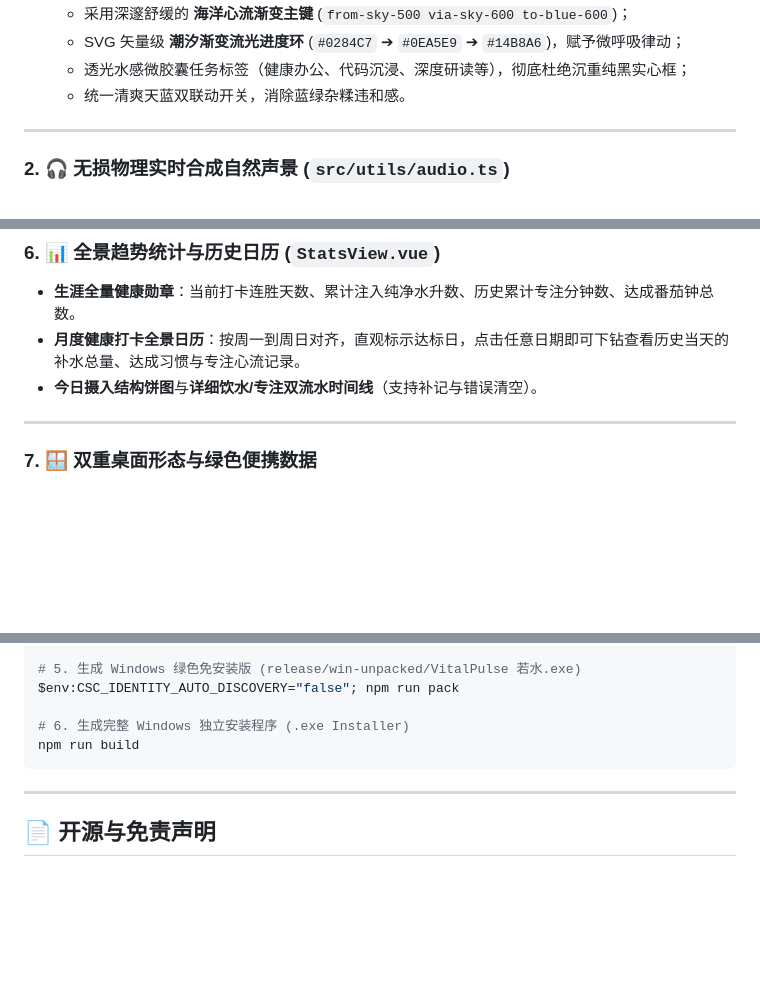
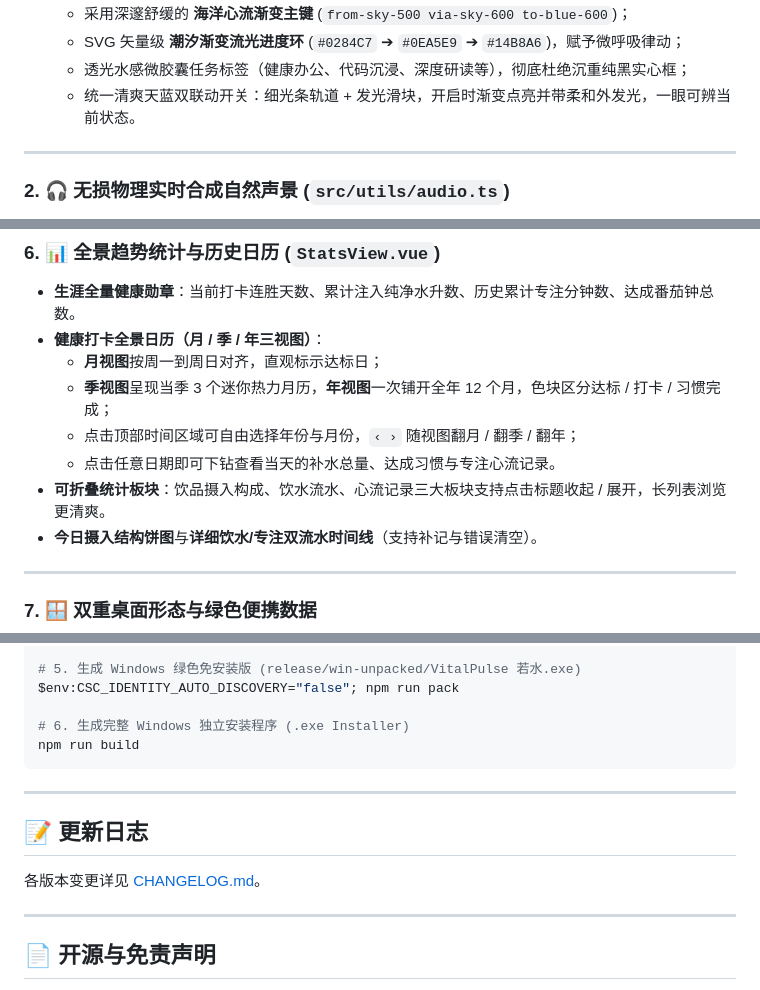
Before and after one commit to HarimaSal/waterManager, a Markdown page: README.md, 3 parts joined by grey strips. Rendered like a GitHub page; blank space fills up the shorter version.

Commit message:
docs: 更新文档、发行说明与界面截图
- 新增 CHANGELOG.md 记录 v1.1.0 全部界面与工程变更

- README 补充三视图日历、可折叠板块、光条开关与打包体积说明

- 产品介绍更新专注/统计截图说明，重新生成 6 张界面截图

```diff
--- a/README.md
+++ b/README.md
@@ -55,7 +55,7 @@
   - 采用深邃舒缓的 **海洋心流渐变主键** (`from-sky-500 via-sky-600 to-blue-600`)；
   - SVG 矢量级 **潮汐渐变流光进度环** (`#0284C7` ➔ `#0EA5E9` ➔ `#14B8A6`)，赋予微呼吸律动；
   - 透光水感微胶囊任务标签（健康办公、代码沉浸、深度研读等），彻底杜绝沉重纯黑实心框；
-  - 统一清爽天蓝双联动开关，消除蓝绿杂糅违和感。
+  - 统一清爽天蓝双联动开关：细光条轨道 + 发光滑块，开启时渐变点亮并带柔和外发光，一眼可辨当前状态。
 
 ---
 
@@ -128,7 +128,12 @@
 
 ### 6. 📊 全景趋势统计与历史日历 (`StatsView.vue`)
 - **生涯全量健康勋章**：当前打卡连胜天数、累计注入纯净水升数、历史累计专注分钟数、达成番茄钟总数。
-- **月度健康打卡全景日历**：按周一到周日对齐，直观标示达标日，点击任意日期即可下钻查看历史当天的补水总量、达成习惯与专注心流记录。
+- **健康打卡全景日历（月 / 季 / 年三视图）**：
+  - **月视图**按周一到周日对齐，直观标示达标日；
+  - **季视图**呈现当季 3 个迷你热力月历，**年视图**一次铺开全年 12 个月，色块区分达标 / 打卡 / 习惯完成；
+  - 点击顶部时间区域可自由选择年份与月份，`‹ ›` 随视图翻月 / 翻季 / 翻年；
+  - 点击任意日期即可下钻查看当天的补水总量、达成习惯与专注心流记录。
+- **可折叠统计板块**：饮品摄入构成、饮水流水、心流记录三大板块支持点击标题收起 / 展开，长列表浏览更清爽。
 - **今日摄入结构饼图**与**详细饮水/专注双流水时间线**（支持补记与错误清空）。
 
 ---
@@ -246,6 +251,12 @@ npm run build
 
 ---
 
+## 📝 更新日志
+
+各版本变更详见 [CHANGELOG.md](CHANGELOG.md)。
+
+---
+
 ## 📄 开源与免责声明
 
 - 本项目遵循 [MIT 许可证](LICENSE) 开源。
```
Also changed, not shown: other parts of README.md (+2 -2 lines), CHANGELOG.md (added, +36 -0 lines), 产品介绍.md (+2 -2 lines), docs/screenshots/P1.png, docs/screenshots/P2.png, docs/screenshots/P3.png, docs/screenshots/P4.png, docs/screenshots/P5.png, docs/screenshots/P6.png.
